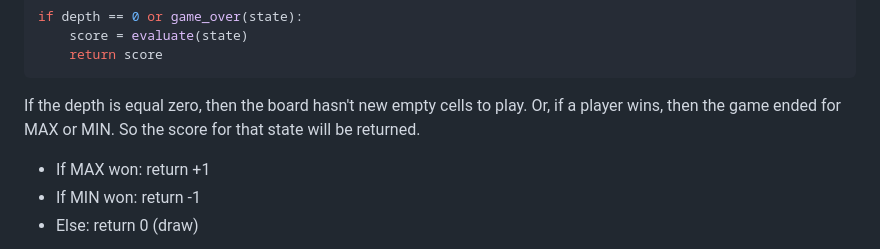
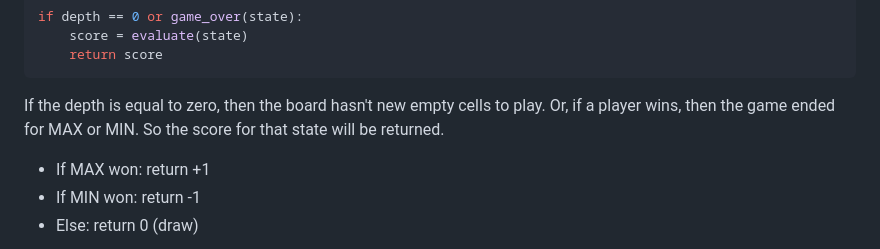
Before and after one commit to MuskanPaliwal/AI-Tic-Tac-Toe, a Markdown page: README.md, the part around the change. Drawn GitHub-style.

````diff
--- a/README.md
+++ b/README.md
@@ -80,7 +80,7 @@ if depth == 0 or game_over(state):
 	return score
 ```
 
-If the depth is equal zero, then the board hasn't new empty cells to play. Or, if a player wins, then the game ended for MAX or MIN. So the score for that state will be returned.
+If the depth is equal to zero, then the board hasn't new empty cells to play. Or, if a player wins, then the game ended for MAX or MIN. So the score for that state will be returned.
 
 * If MAX won: return +1
 * If MIN won: return -1
````
